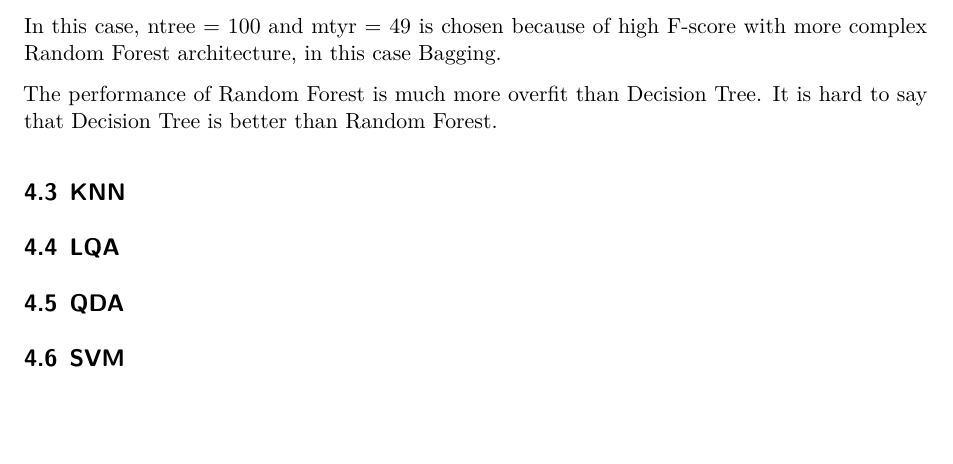
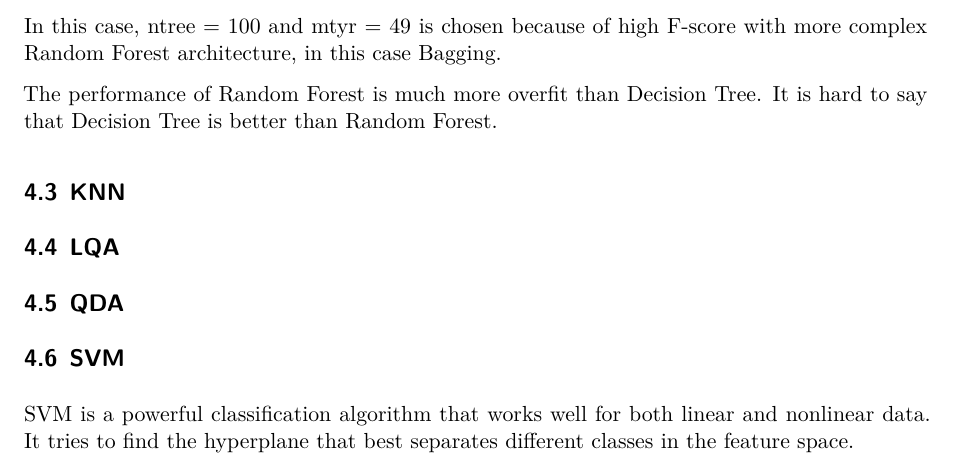
Before and after one commit to auliakho0212/DMMLProject, a Quarto document (17.qmd): part of page 2 of 3, cut so that both start at the same text, the shorter picture padded with empty space. Rendered offline with R 4.5, knitr and Pandoc in place of Quarto, then LaTeX, with nearby package versions; the code chunks are not run, so their results and figures are left out.

Commit message:
Add description to the SVM part

````diff
--- a/17.qmd
+++ b/17.qmd
@@ -758,6 +758,8 @@ performance_summary %>%
 
 ## SVM
 
+SVM is a powerful classification algorithm that works well for both linear and nonlinear data. It tries to find the hyperplane that best separates different classes in the feature space.
+
 ```{r}
 #| echo: false
 #| warning: false
````
